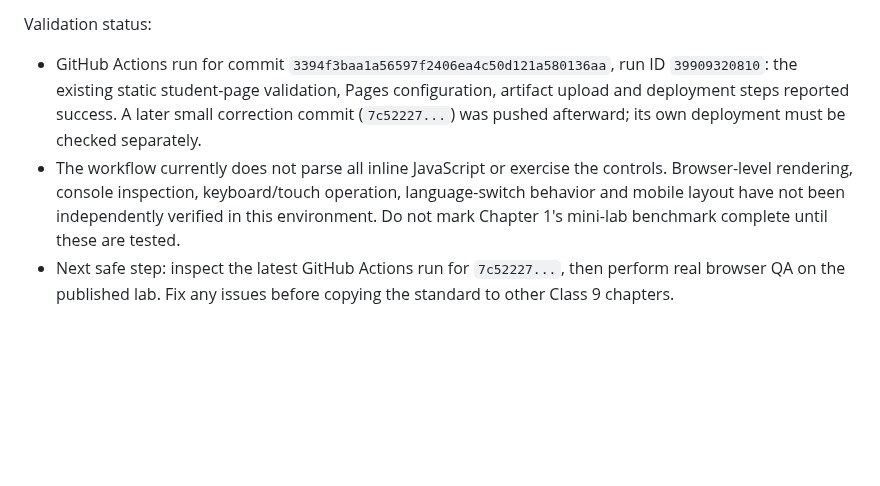
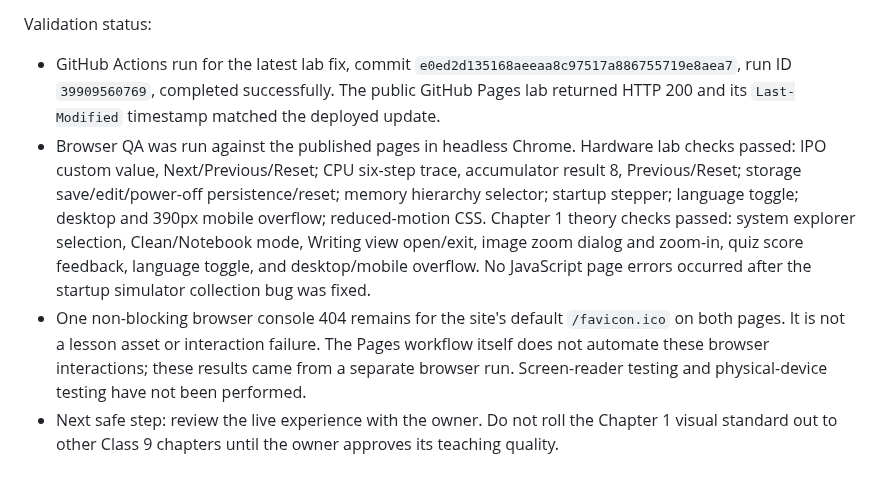
Before and after one commit to zzpsah/CS_Interactive_Hub, a Markdown page: AI-HANDOFF.md, the part around the change. Rendered like a GitHub page; blank space fills up the shorter version.

Commit message:
Record Chapter 1 browser QA results

```diff
--- a/AI-HANDOFF.md
+++ b/AI-HANDOFF.md
@@ -232,6 +232,7 @@ Commits:
 - `7c52227f0f4b00b2264df466d0c3899a25b2bb96` — Correct CPU fetch state in the visual trace
 
 Validation status:
-- GitHub Actions run for commit `3394f3baa1a56597f2406ea4c50d121a580136aa`, run ID `39909320810`: the existing static student-page validation, Pages configuration, artifact upload and deployment steps reported success. A later small correction commit (`7c52227...`) was pushed afterward; its own deployment must be checked separately.
-- The workflow currently does not parse all inline JavaScript or exercise the controls. Browser-level rendering, console inspection, keyboard/touch operation, language-switch behavior and mobile layout have not been independently verified in this environment. Do not mark Chapter 1's mini-lab benchmark complete until these are tested.
-- Next safe step: inspect the latest GitHub Actions run for `7c52227...`, then perform real browser QA on the published lab. Fix any issues before copying the standard to other Class 9 chapters.
+- GitHub Actions run for the latest lab fix, commit `e0ed2d135168aeeaa8c97517a886755719e8aea7`, run ID `39909560769`, completed successfully. The public GitHub Pages lab returned HTTP 200 and its `Last-Modified` timestamp matched the deployed update.
+- Browser QA was run against the published pages in headless Chrome. Hardware lab checks passed: IPO custom value, Next/Previous/Reset; CPU six-step trace, accumulator result 8, Previous/Reset; storage save/edit/power-off persistence/reset; memory hierarchy selector; startup stepper; language toggle; desktop and 390px mobile overflow; reduced-motion CSS. Chapter 1 theory checks passed: system explorer selection, Clean/Notebook mode, Writing view open/exit, image zoom dialog and zoom-in, quiz score feedback, language toggle, and desktop/mobile overflow. No JavaScript page errors occurred after the startup simulator collection bug was fixed.
+- One non-blocking browser console 404 remains for the site's default `/favicon.ico` on both pages. It is not a lesson asset or interaction failure. The Pages workflow itself does not automate these browser interactions; these results came from a separate browser run. Screen-reader testing and physical-device testing have not been performed.
+- Next safe step: review the live experience with the owner. Do not roll the Chapter 1 visual standard out to other Class 9 chapters until the owner approves its teaching quality.
```
